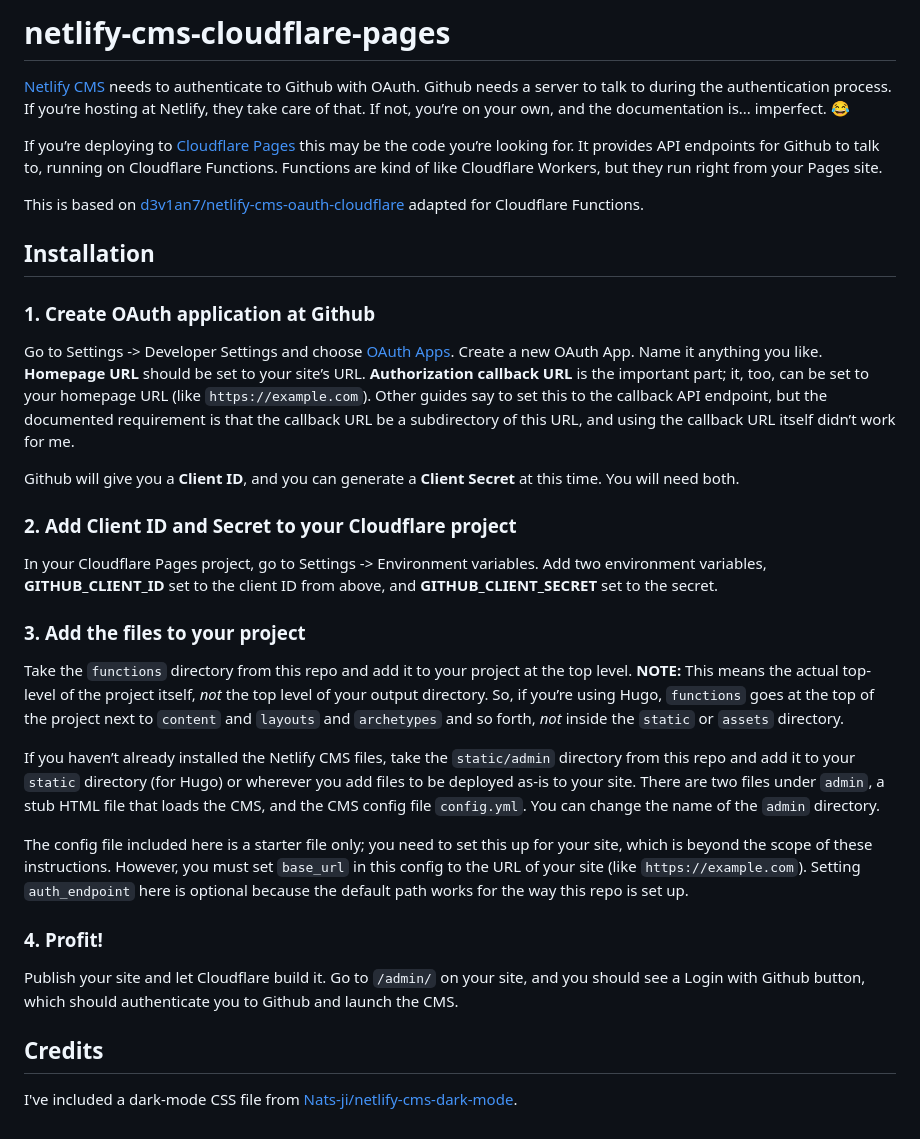
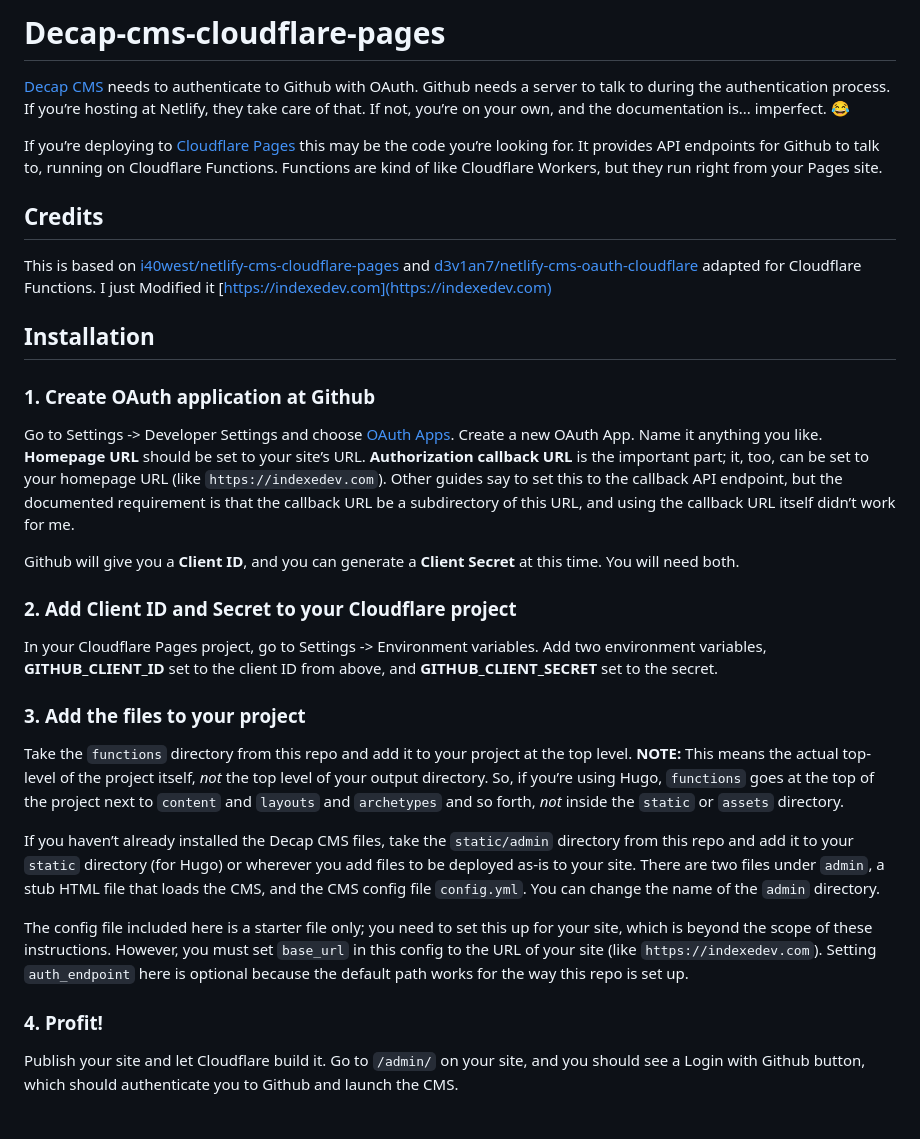
Before and after one commit to i40west/netlify-cms-cloudflare-pages, a Markdown page: README.md, the part around the change. Drawn GitHub-style.

```diff
--- a/README.md
+++ b/README.md
@@ -1,16 +1,18 @@
-# netlify-cms-cloudflare-pages
+# Decap-cms-cloudflare-pages
 
-[Netlify CMS](https://www.netlifycms.org) needs to authenticate to Github with OAuth. Github needs a server to talk to during the authentication process. If you’re hosting at Netlify, they take care of that. If not, you’re on your own, and the documentation is... imperfect. 😂
+[Decap CMS](https://www.decapcms.org) needs to authenticate to Github with OAuth. Github needs a server to talk to during the authentication process. If you’re hosting at Netlify, they take care of that. If not, you’re on your own, and the documentation is... imperfect. 😂
 
 If you’re deploying to [Cloudflare Pages](https://pages.cloudflare.com) this may be the code you’re looking for. It provides API endpoints for Github to talk to, running on Cloudflare Functions. Functions are kind of like Cloudflare Workers, but they run right from your Pages site.
 
-This is based on [d3v1an7/netlify-cms-oauth-cloudflare](https://github.com/d3v1an7/netlify-cms-oauth-cloudflare) adapted for Cloudflare Functions.
+## Credits
+This is based on [i40west/netlify-cms-cloudflare-pages](https://github.com/i40west/netlify-cms-cloudflare-pages) and [d3v1an7/netlify-cms-oauth-cloudflare](https://github.com/d3v1an7/netlify-cms-oauth-cloudflare) adapted for Cloudflare Functions.
+I just Modified it [https://indexedev.com](https://indexedev.com)
 
 ## Installation
 
 ### 1. Create OAuth application at Github
 
-Go to Settings -> Developer Settings and choose [OAuth Apps](https://github.com/settings/developers). Create a new OAuth App. Name it anything you like. **Homepage URL** should be set to your site’s URL. **Authorization callback URL** is the important part; it, too, can be set to your homepage URL (like `https://example.com`). Other guides say to set this to the callback API endpoint, but the documented requirement is that the callback URL be a subdirectory of this URL, and using the callback URL itself didn’t work for me.
+Go to Settings -> Developer Settings and choose [OAuth Apps](https://github.com/settings/developers). Create a new OAuth App. Name it anything you like. **Homepage URL** should be set to your site’s URL. **Authorization callback URL** is the important part; it, too, can be set to your homepage URL (like `https://indexedev.com`). Other guides say to set this to the callback API endpoint, but the documented requirement is that the callback URL be a subdirectory of this URL, and using the callback URL itself didn’t work for me.
 
 Github will give you a **Client ID**, and you can generate a **Client Secret** at this time. You will need both.
 
@@ -22,14 +24,10 @@ In your Cloudflare Pages project, go to Settings -> Environment variables. Add t
 
 Take the `functions` directory from this repo and add it to your project at the top level. **NOTE:** This means the actual top-level of the project itself, _not_ the top level of your output directory. So, if you’re using Hugo, `functions` goes at the top of the project next to `content` and `layouts` and `archetypes` and so forth, _not_ inside the `static` or `assets` directory.
 
-If you haven’t already installed the Netlify CMS files, take the `static/admin` directory from this repo and add it to your `static` directory (for Hugo) or wherever you add files to be deployed as-is to your site. There are two files under `admin`, a stub HTML file that loads the CMS, and the CMS config file `config.yml`. You can change the name of the `admin` directory.
+If you haven’t already installed the Decap CMS files, take the `static/admin` directory from this repo and add it to your `static` directory (for Hugo) or wherever you add files to be deployed as-is to your site. There are two files under `admin`, a stub HTML file that loads the CMS, and the CMS config file `config.yml`. You can change the name of the `admin` directory.
 
-The config file included here is a starter file only; you need to set this up for your site, which is beyond the scope of these instructions. However, you must set `base_url` in this config to the URL of your site (like `https://example.com`). Setting `auth_endpoint` here is optional because the default path works for the way this repo is set up.
+The config file included here is a starter file only; you need to set this up for your site, which is beyond the scope of these instructions. However, you must set `base_url` in this config to the URL of your site (like `https://indexedev.com`). Setting `auth_endpoint` here is optional because the default path works for the way this repo is set up.
 
 ### 4. Profit!
 
 Publish your site and let Cloudflare build it. Go to `/admin/` on your site, and you should see a Login with Github button, which should authenticate you to Github and launch the CMS.
-
-## Credits
-
-I've included a dark-mode CSS file from [Nats-ji/netlify-cms-dark-mode](https://github.com/Nats-ji/netlify-cms-dark-mode).
```
